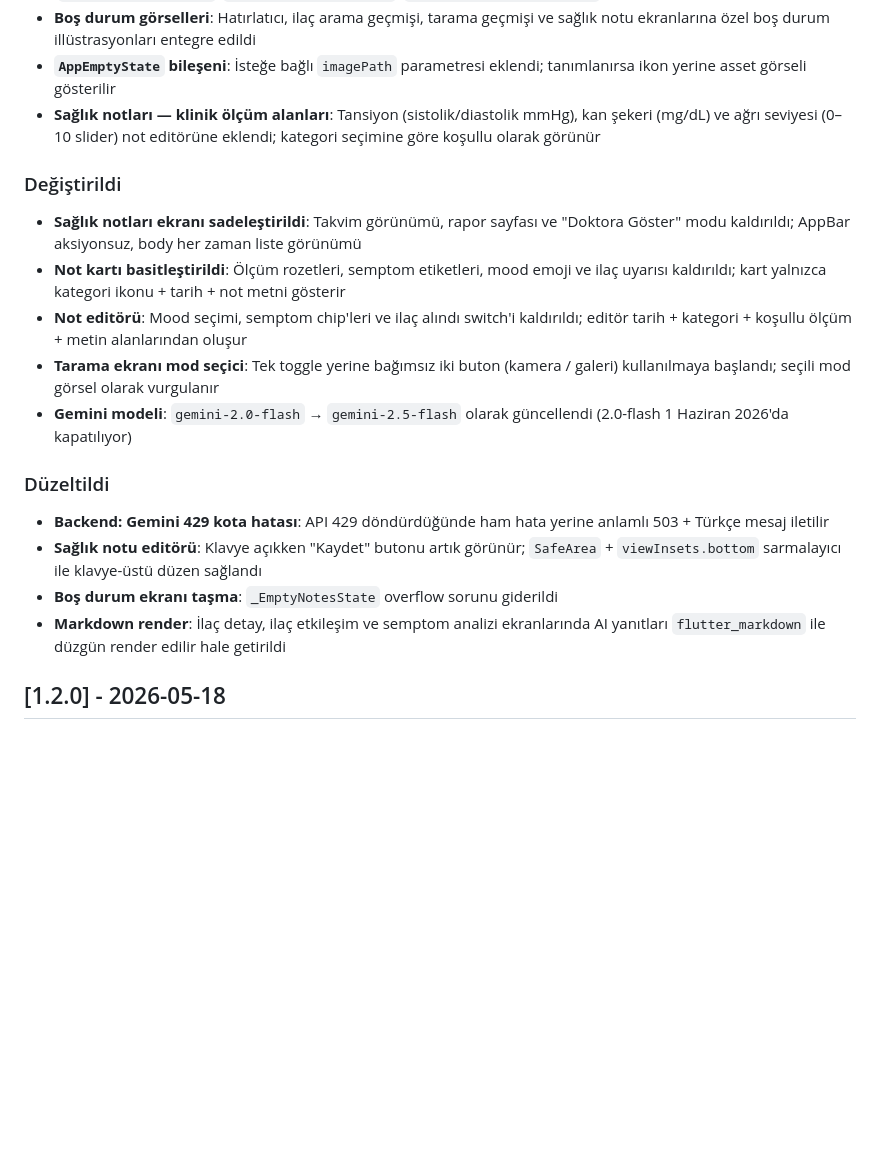
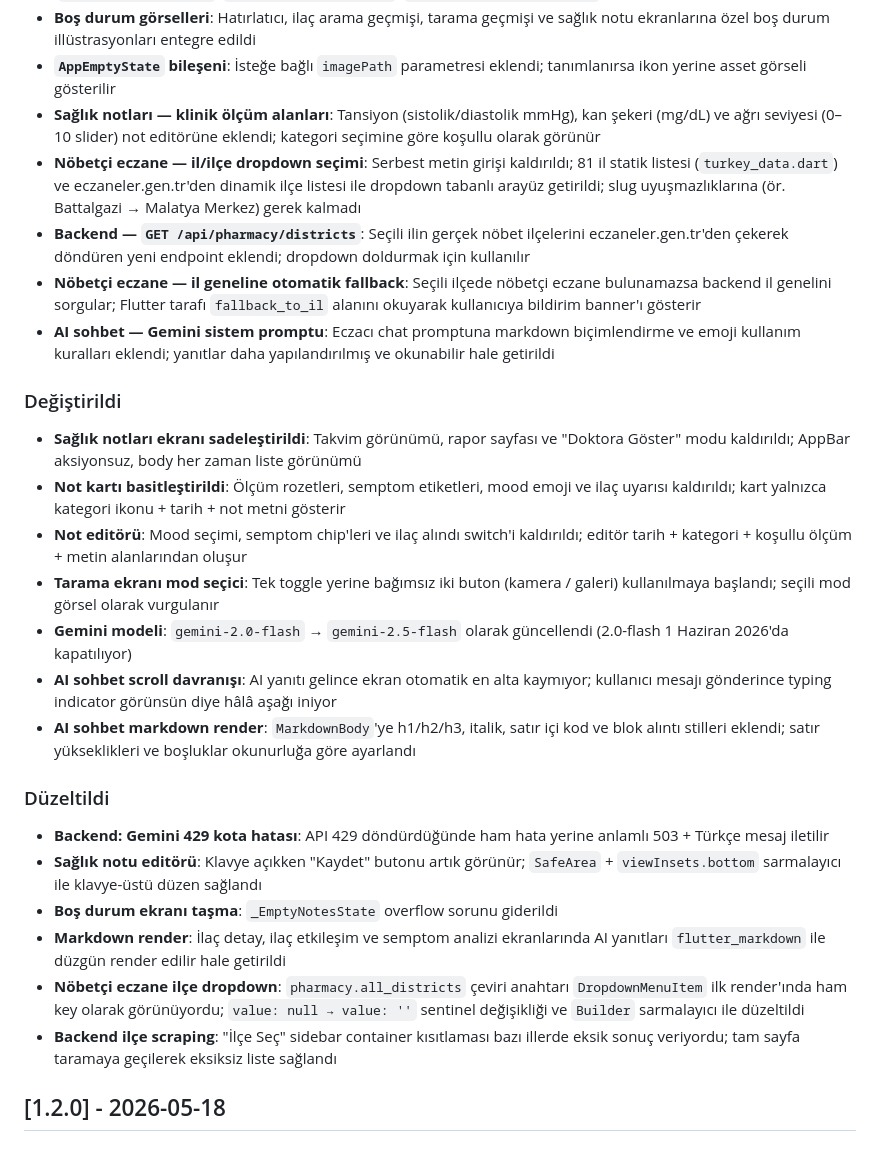
Before and after one commit to hasanyilmazgursoy/Eczanem, a Markdown page: CHANGELOG.md, the part around the change. Drawn GitHub-style; blank space fills up the shorter version.

```diff
--- a/CHANGELOG.md
+++ b/CHANGELOG.md
@@ -19,6 +19,19 @@ Biçim olarak Keep a Changelog yaklaşımı ve SemVer mantığı referans alın
 - **Sağlık notları — klinik ölçüm alanları**: Tansiyon (sistolik/diastolik mmHg),
   kan şekeri (mg/dL) ve ağrı seviyesi (0–10 slider) not editörüne eklendi;
   kategori seçimine göre koşullu olarak görünür
+- **Nöbetçi eczane — il/ilçe dropdown seçimi**: Serbest metin girişi kaldırıldı;
+  81 il statik listesi (`turkey_data.dart`) ve eczaneler.gen.tr'den dinamik ilçe
+  listesi ile dropdown tabanlı arayüz getirildi; slug uyuşmazlıklarına (ör.
+  Battalgazi → Malatya Merkez) gerek kalmadı
+- **Backend — `GET /api/pharmacy/districts`**: Seçili ilin gerçek nöbet ilçelerini
+  eczaneler.gen.tr'den çekerek döndüren yeni endpoint eklendi; dropdown doldurmak
+  için kullanılır
+- **Nöbetçi eczane — il geneline otomatik fallback**: Seçili ilçede nöbetçi
+  eczane bulunamazsa backend il genelini sorgular; Flutter tarafı `fallback_to_il`
+  alanını okuyarak kullanıcıya bildirim banner'ı gösterir
+- **AI sohbet — Gemini sistem promptu**: Eczacı chat promptuna markdown
+  biçimlendirme ve emoji kullanım kuralları eklendi; yanıtlar daha yapılandırılmış
+  ve okunabilir hale getirildi
 
 ### Değiştirildi
 - **Sağlık notları ekranı sadeleştirildi**: Takvim görünümü, rapor sayfası ve
@@ -31,7 +44,14 @@ Biçim olarak Keep a Changelog yaklaşımı ve SemVer mantığı referans alın
   kaldırıldı; editör tarih + kategori + koşullu ölçüm + metin alanlarından oluşur
 - **Tarama ekranı mod seçici**: Tek toggle yerine bağımsız iki buton (kamera /
   galeri) kullanılmaya başlandı; seçili mod görsel olarak vurgulanır
-- **Gemini modeli**: `gemini-2.0-flash` → `gemini-2.5-flash` olarak güncellendi (2.0-flash 1 Haziran 2026'da kapatılıyor)
+- **Gemini modeli**: `gemini-2.0-flash` → `gemini-2.5-flash` olarak güncellendi
+  (2.0-flash 1 Haziran 2026'da kapatılıyor)
+- **AI sohbet scroll davranışı**: AI yanıtı gelince ekran otomatik en alta
+  kaymıyor; kullanıcı mesajı gönderince typing indicator görünsün diye hâlâ
+  aşağı iniyor
+- **AI sohbet markdown render**: `MarkdownBody`'ye h1/h2/h3, italik, satır içi
+  kod ve blok alıntı stilleri eklendi; satır yükseklikleri ve boşluklar
+  okunurluğa göre ayarlandı
 
 ### Düzeltildi
 - **Backend: Gemini 429 kota hatası**: API 429 döndürdüğünde ham hata yerine
@@ -41,6 +61,12 @@ Biçim olarak Keep a Changelog yaklaşımı ve SemVer mantığı referans alın
 - **Boş durum ekranı taşma**: `_EmptyNotesState` overflow sorunu giderildi
 - **Markdown render**: İlaç detay, ilaç etkileşim ve semptom analizi ekranlarında
   AI yanıtları `flutter_markdown` ile düzgün render edilir hale getirildi
+- **Nöbetçi eczane ilçe dropdown**: `pharmacy.all_districts` çeviri anahtarı
+  `DropdownMenuItem` ilk render'ında ham key olarak görünüyordu; `value: null →
+  value: ''` sentinel değişikliği ve `Builder` sarmalayıcı ile düzeltildi
+- **Backend ilçe scraping**: "İlçe Seç" sidebar container kısıtlaması bazı
+  illerde eksik sonuç veriyordu; tam sayfa taramaya geçilerek eksiksiz liste
+  sağlandı
 
 ## [1.2.0] - 2026-05-18
 
```
Also changed, not shown: PLAN.md (+9 -4 lines), README.md (+19 -5 lines).
